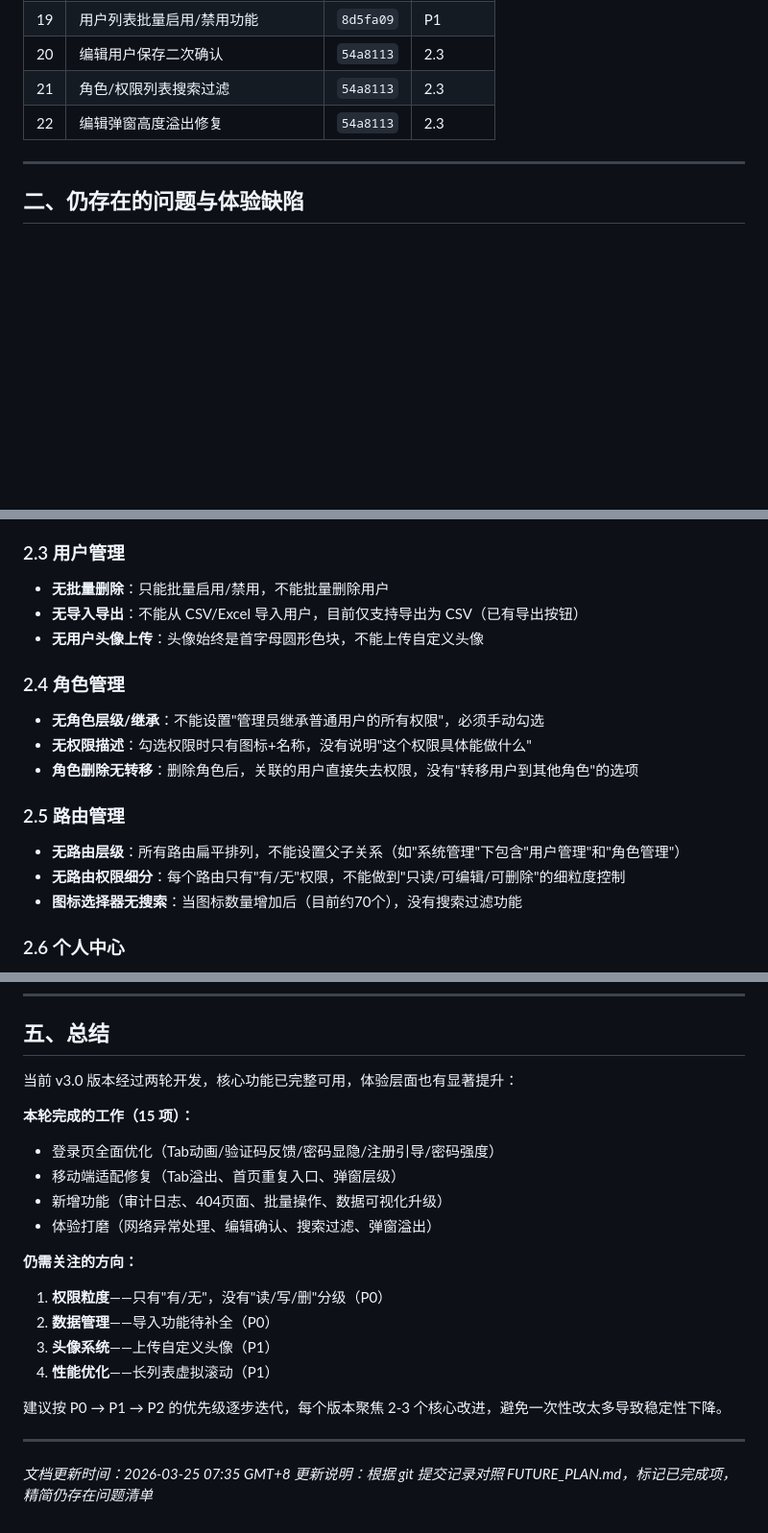
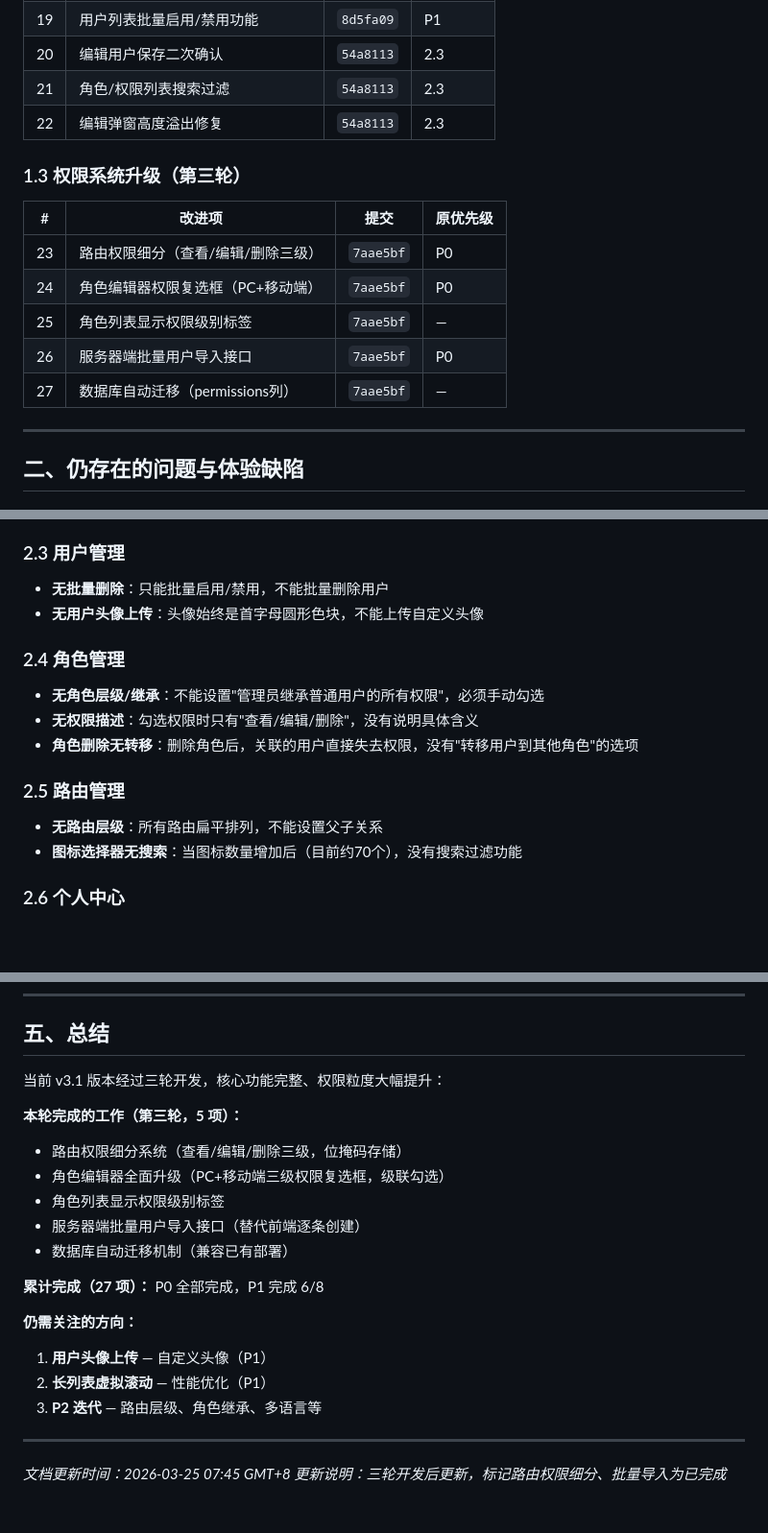
Before and after one commit to Rensr0/rbac-system, a Markdown page: FUTURE_PLAN.md, 3 parts joined by grey strips. Shown at 96% size. Rendered like a GitHub page; blank space fills up the shorter version.

Commit message:
更新：三轮开发后更新FUTURE_PLAN.md，P0全部完成，路由权限细分+批量导入已上线

```diff
--- a/FUTURE_PLAN.md
+++ b/FUTURE_PLAN.md
@@ -40,6 +40,16 @@
 | 21 | 角色/权限列表搜索过滤 | `54a8113` | 2.3 |
 | 22 | 编辑弹窗高度溢出修复 | `54a8113` | 2.3 |
 
+### 1.3 权限系统升级（第三轮）
+
+| # | 改进项 | 提交 | 原优先级 |
+|---|--------|------|----------|
+| 23 | 路由权限细分（查看/编辑/删除三级） | `7aae5bf` | P0 |
+| 24 | 角色编辑器权限复选框（PC+移动端） | `7aae5bf` | P0 |
+| 25 | 角色列表显示权限级别标签 | `7aae5bf` | — |
+| 26 | 服务器端批量用户导入接口 | `7aae5bf` | P0 |
+| 27 | 数据库自动迁移（permissions列） | `7aae5bf` | — |
+
 ---
 
 ## 二、仍存在的问题与体验缺陷
@@ -56,19 +66,17 @@
 ### 2.3 用户管理
 
 - **无批量删除**：只能批量启用/禁用，不能批量删除用户
-- **无导入导出**：不能从 CSV/Excel 导入用户，目前仅支持导出为 CSV（已有导出按钮）
 - **无用户头像上传**：头像始终是首字母圆形色块，不能上传自定义头像
 
 ### 2.4 角色管理
 
 - **无角色层级/继承**：不能设置"管理员继承普通用户的所有权限"，必须手动勾选
-- **无权限描述**：勾选权限时只有图标+名称，没有说明"这个权限具体能做什么"
+- **无权限描述**：勾选权限时只有"查看/编辑/删除"，没有说明具体含义
 - **角色删除无转移**：删除角色后，关联的用户直接失去权限，没有"转移用户到其他角色"的选项
 
 ### 2.5 路由管理
 
-- **无路由层级**：所有路由扁平排列，不能设置父子关系（如"系统管理"下包含"用户管理"和"角色管理"）
-- **无路由权限细分**：每个路由只有"有/无"权限，不能做到"只读/可编辑/可删除"的细粒度控制
+- **无路由层级**：所有路由扁平排列，不能设置父子关系
 - **图标选择器无搜索**：当图标数量增加后（目前约70个），没有搜索过滤功能
 
 ### 2.6 个人中心
@@ -160,23 +168,23 @@
 
 ## 五、总结
 
-当前 v3.0 版本经过两轮开发，核心功能已完整可用，体验层面也有显著提升：
+当前 v3.1 版本经过三轮开发，核心功能完整、权限粒度大幅提升：
 
-**本轮完成的工作（15 项）：**
-- 登录页全面优化（Tab动画/验证码反馈/密码显隐/注册引导/密码强度）
-- 移动端适配修复（Tab溢出、首页重复入口、弹窗层级）
-- 新增功能（审计日志、404页面、批量操作、数据可视化升级）
-- 体验打磨（网络异常处理、编辑确认、搜索过滤、弹窗溢出）
+**本轮完成的工作（第三轮，5 项）：**
+- 路由权限细分系统（查看/编辑/删除三级，位掩码存储）
+- 角色编辑器全面升级（PC+移动端三级权限复选框，级联勾选）
+- 角色列表显示权限级别标签
+- 服务器端批量用户导入接口（替代前端逐条创建）
+- 数据库自动迁移机制（兼容已有部署）
+
+**累计完成（27 项）：** P0 全部完成，P1 完成 6/8
 
 **仍需关注的方向：**
-1. **权限粒度**——只有"有/无"，没有"读/写/删"分级（P0）
-2. **数据管理**——导入功能待补全（P0）
-3. **头像系统**——上传自定义头像（P1）
-4. **性能优化**——长列表虚拟滚动（P1）
-
-建议按 P0 → P1 → P2 的优先级逐步迭代，每个版本聚焦 2-3 个核心改进，避免一次性改太多导致稳定性下降。
+1. **用户头像上传** — 自定义头像（P1）
+2. **长列表虚拟滚动** — 性能优化（P1）
+3. **P2 迭代** — 路由层级、角色继承、多语言等
 
 ---
 
-*文档更新时间：2026-03-25 07:35 GMT+8*
-*更新说明：根据 git 提交记录对照 FUTURE_PLAN.md，标记已完成项，精简仍存在问题清单*
+*文档更新时间：2026-03-25 07:45 GMT+8*
+*更新说明：三轮开发后更新，标记路由权限细分、批量导入为已完成*
```
Also changed, not shown: other parts of FUTURE_PLAN.md (+3 -3 lines).
